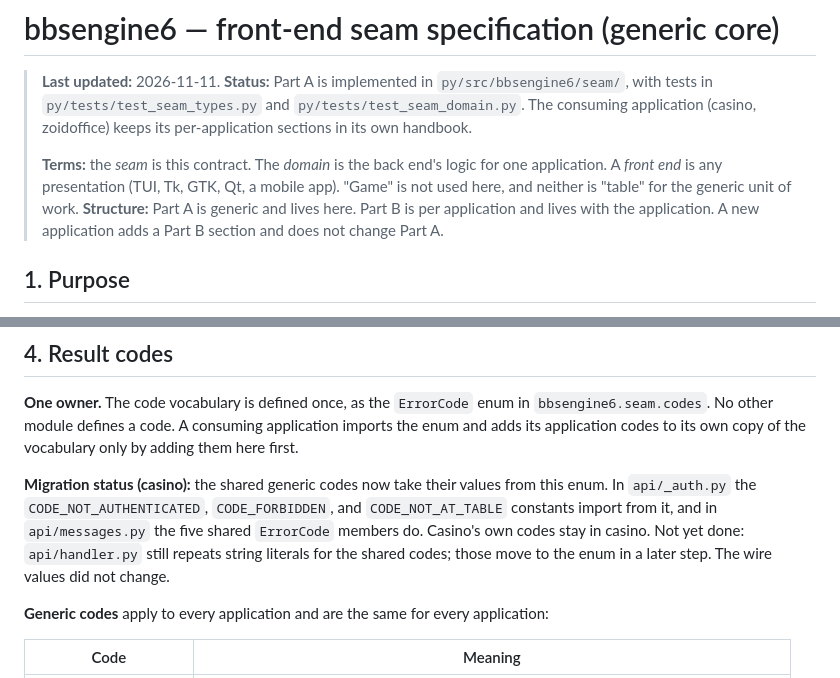
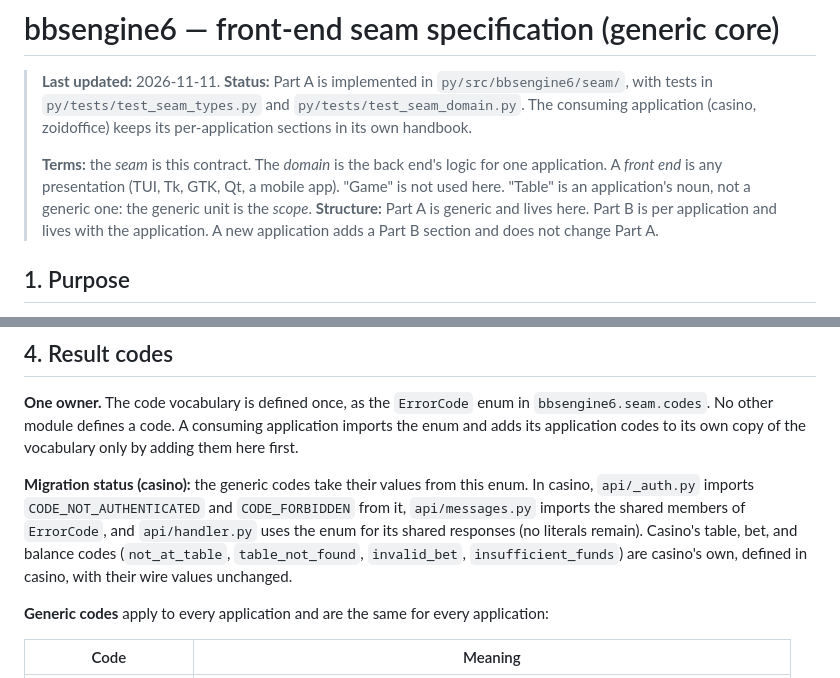
Before and after one commit to jonez734/bbsengine6, a Markdown page: handbook/specs/front-end-seam.md, 2 parts joined by grey strips. Rendered like a GitHub page.

```diff
--- a/handbook/specs/front-end-seam.md
+++ b/handbook/specs/front-end-seam.md
@@ -6,7 +6,8 @@
 > (casino, zoidoffice) keeps its per-application sections in its own handbook.
 >
 > **Terms:** the *seam* is this contract. The *domain* is the back end's logic for one application.
-> A *front end* is any presentation (TUI, Tk, GTK, Qt, a mobile app). "Game" is not used here, and neither is "table" for the generic unit of work.
+> A *front end* is any presentation (TUI, Tk, GTK, Qt, a mobile app). "Game" is not used here. "Table" is an
+> application's noun, not a generic one: the generic unit is the *scope*.
 > **Structure:** Part A is generic and lives here. Part B is per application and lives with the application.
 > A new application adds a Part B section and does not change Part A.
 
@@ -53,11 +54,12 @@ class ActionResult:
 `bbsengine6.seam.codes`. No other module defines a code. A consuming application imports the
 enum and adds its application codes to its own copy of the vocabulary only by adding them here first.
 
-**Migration status (casino):** the shared generic codes now take their values from this enum. In
-`api/_auth.py` the `CODE_NOT_AUTHENTICATED`, `CODE_FORBIDDEN`, and `CODE_NOT_AT_TABLE` constants
-import from it, and in `api/messages.py` the five shared `ErrorCode` members do. Casino's own codes
-stay in casino. Not yet done: `api/handler.py` still repeats string literals for the shared codes;
-those move to the enum in a later step. The wire values did not change.
+**Migration status (casino):** the generic codes take their values from this enum. In casino,
+`api/_auth.py` imports `CODE_NOT_AUTHENTICATED` and `CODE_FORBIDDEN` from it, `api/messages.py`
+imports the shared members of `ErrorCode`, and `api/handler.py` uses the enum for its shared
+responses (no literals remain). Casino's table, bet, and balance codes (`not_at_table`,
+`table_not_found`, `invalid_bet`, `insufficient_funds`) are casino's own, defined in casino, with
+their wire values unchanged.
 
 **Generic codes** apply to every application and are the same for every application:
 
```
Also changed, not shown: CHANGELOG.md (+28 -0 lines).
